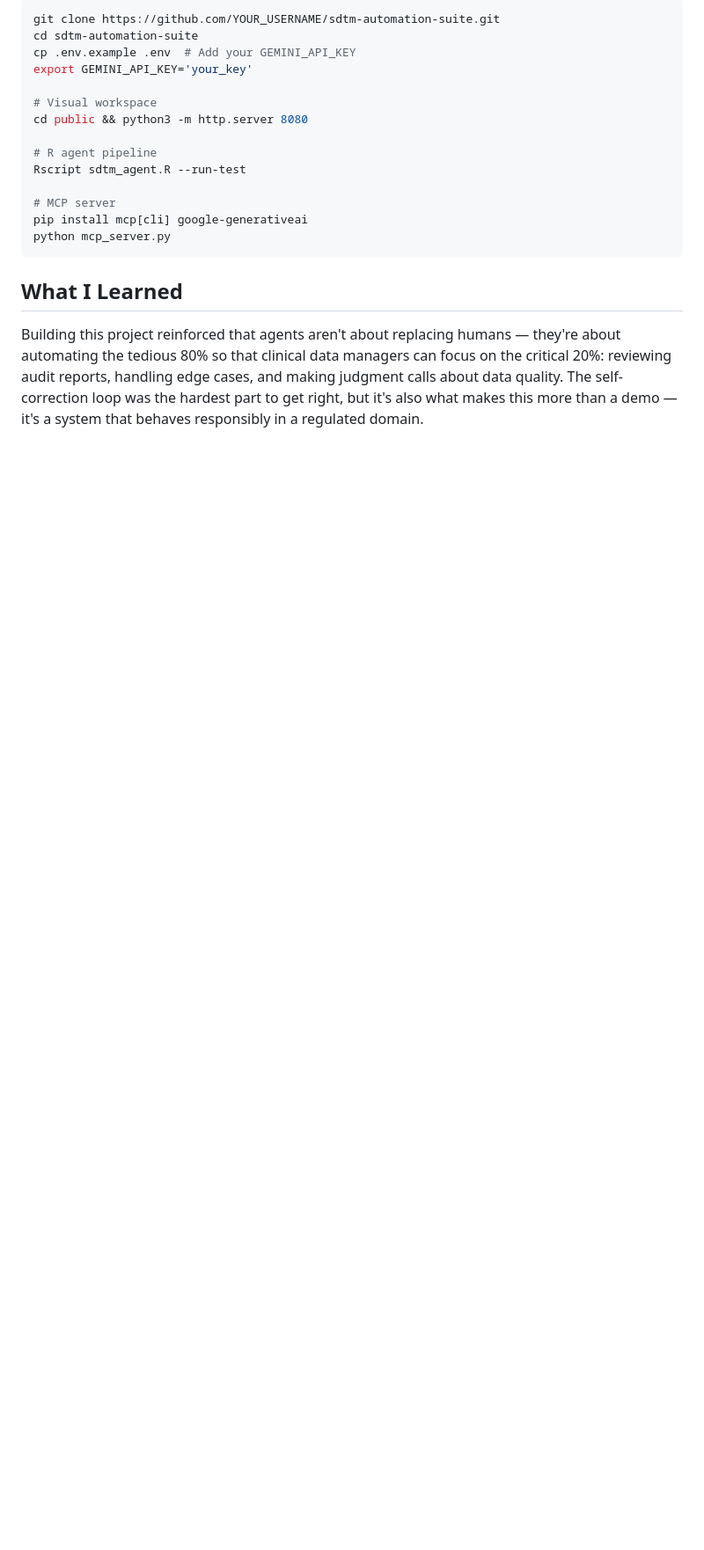
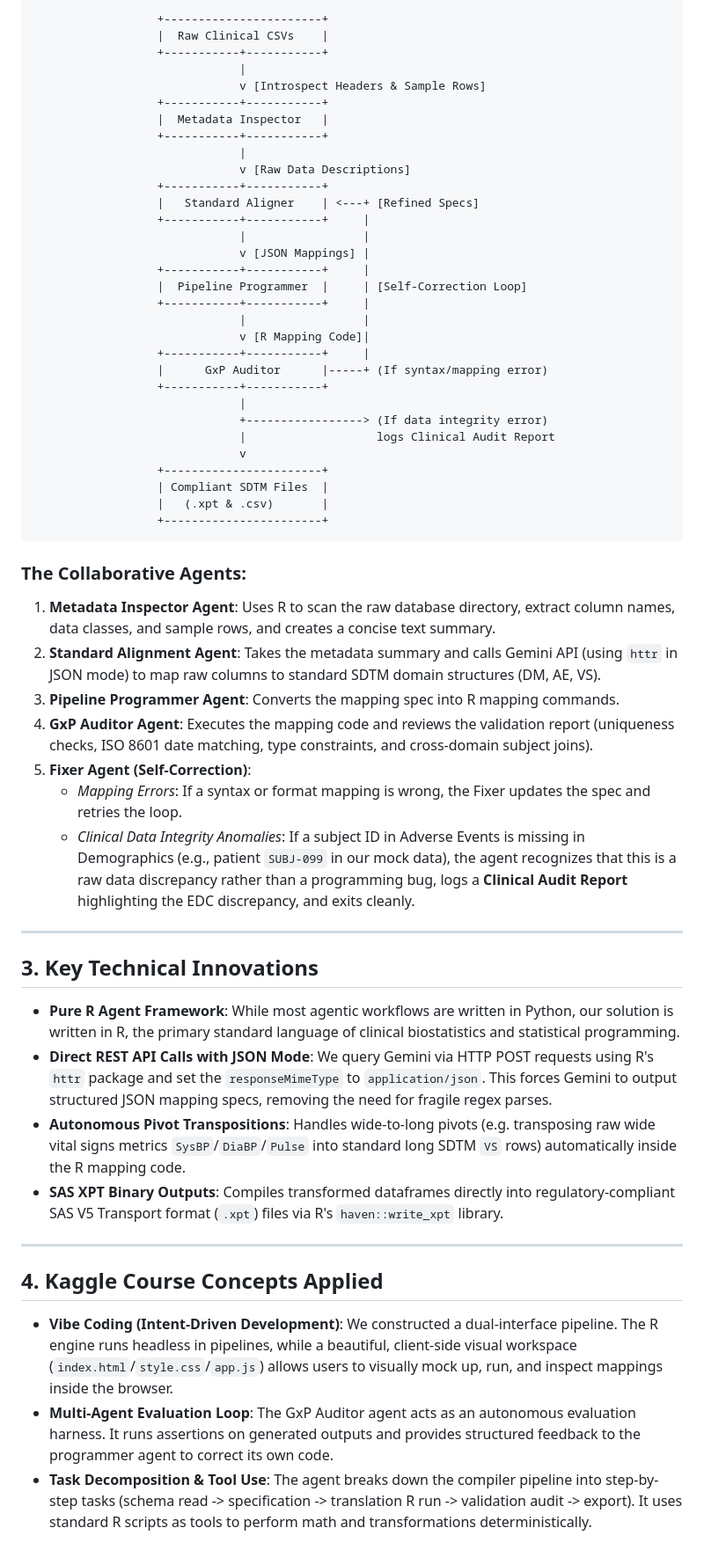
Before and after one commit to Diribsa-Bedada/sdtm-automation-suite, a Markdown page: kaggle_writeup.md, the part around one of its changes. Shown at 88% size. GitHub-like rendering; blank space fills up the shorter version.

````diff
--- a/kaggle_writeup.md
+++ b/kaggle_writeup.md
@@ -86,20 +16,59 @@ API keys are never hardcoded — they're read exclusively from environment varia
-```bash
-git clone https://github.com/YOUR_USERNAME/sdtm-automation-suite.git
-cd sdtm-automation-suite
-cp .env.example .env  # Add your GEMINI_API_KEY
-export GEMINI_API_KEY='your_key'
-
-# Visual workspace
-cd public && python3 -m http.server 8080
-
-# R agent pipeline
-Rscript sdtm_agent.R --run-test
-
-# MCP server
-pip install mcp[cli] google-generativeai
-python mcp_server.py
+```
+                  +-----------------------+
+                  |  Raw Clinical CSVs    |
+                  +-----------+-----------+
+                              |
+                              v [Introspect Headers & Sample Rows]
+                  +-----------+-----------+
+                  |  Metadata Inspector   |
+                  +-----------+-----------+
+                              |
+                              v [Raw Data Descriptions]
+                  +-----------+-----------+
+                  |   Standard Aligner    | <---+ [Refined Specs]
+                  +-----------+-----------+     |
+                              |                 |
+                              v [JSON Mappings] |
+                  +-----------+-----------+     |
+                  |  Pipeline Programmer  |     | [Self-Correction Loop]
+                  +-----------+-----------+     |
+                              |                 |
+                              v [R Mapping Code]|
+                  +-----------+-----------+     |
+                  |      GxP Auditor      |-----+ (If syntax/mapping error)
+                  +-----------+-----------+
+                              |
+                              +-----------------> (If data integrity error)
+                              |                   logs Clinical Audit Report
+                              v
+                  +-----------------------+
+                  | Compliant SDTM Files  |
+                  |   (.xpt & .csv)       |
+                  +-----------------------+
 ```
 
-## What I Learned
+### The Collaborative Agents:
+1. **Metadata Inspector Agent**: Uses R to scan the raw database directory, extract column names, data classes, and sample rows, and creates a concise text summary.
+2. **Standard Alignment Agent**: Takes the metadata summary and calls Gemini API (using `httr` in JSON mode) to map raw columns to standard SDTM domain structures (DM, AE, VS).
+3. **Pipeline Programmer Agent**: Converts the mapping spec into R mapping commands.
+4. **GxP Auditor Agent**: Executes the mapping code and reviews the validation report (uniqueness checks, ISO 8601 date matching, type constraints, and cross-domain subject joins).
+5. **Fixer Agent (Self-Correction)**:
+   * *Mapping Errors*: If a syntax or format mapping is wrong, the Fixer updates the spec and retries the loop.
+   * *Clinical Data Integrity Anomalies*: If a subject ID in Adverse Events is missing in Demographics (e.g., patient `SUBJ-099` in our mock data), the agent recognizes that this is a raw data discrepancy rather than a programming bug, logs a **Clinical Audit Report** highlighting the EDC discrepancy, and exits cleanly.
 
-Building this project reinforced that agents aren't about replacing humans — they're about automating the tedious 80% so that clinical data managers can focus on the critical 20%: reviewing audit reports, handling edge cases, and making judgment calls about data quality. The self-correction loop was the hardest part to get right, but it's also what makes this more than a demo — it's a system that behaves responsibly in a regulated domain.
+---
+
+## 3. Key Technical Innovations
+* **Pure R Agent Framework**: While most agentic workflows are written in Python, our solution is written in R, the primary standard language of clinical biostatistics and statistical programming.
+* **Direct REST API Calls with JSON Mode**: We query Gemini via HTTP POST requests using R's `httr` package and set the `responseMimeType` to `application/json`. This forces Gemini to output structured JSON mapping specs, removing the need for fragile regex parses.
+* **Autonomous Pivot Transpositions**: Handles wide-to-long pivots (e.g. transposing raw wide vital signs metrics `SysBP`/`DiaBP`/`Pulse` into standard long SDTM `VS` rows) automatically inside the R mapping code.
+* **SAS XPT Binary Outputs**: Compiles transformed dataframes directly into regulatory-compliant SAS V5 Transport format (`.xpt`) files via R's `haven::write_xpt` library.
+
+---
+
+## 4. Kaggle Course Concepts Applied
+
+* **Vibe Coding (Intent-Driven Development)**: We constructed a dual-interface pipeline. The R engine runs headless in pipelines, while a beautiful, client-side visual workspace (`index.html`/`style.css`/`app.js`) allows users to visually mock up, run, and inspect mappings inside the browser.
+* **Multi-Agent Evaluation Loop**: The GxP Auditor agent acts as an autonomous evaluation harness. It runs assertions on generated outputs and provides structured feedback to the programmer agent to correct its own code.
+* **Task Decomposition & Tool Use**: The agent breaks down the compiler pipeline into step-by-step tasks (schema read -> specification -> translation R run -> validation audit -> export). It uses standard R scripts as tools to perform math and transformations deterministically.
+
````
Also changed, not shown: other parts of kaggle_writeup.md (+28 -79 lines), README.md (+3 -22 lines).
